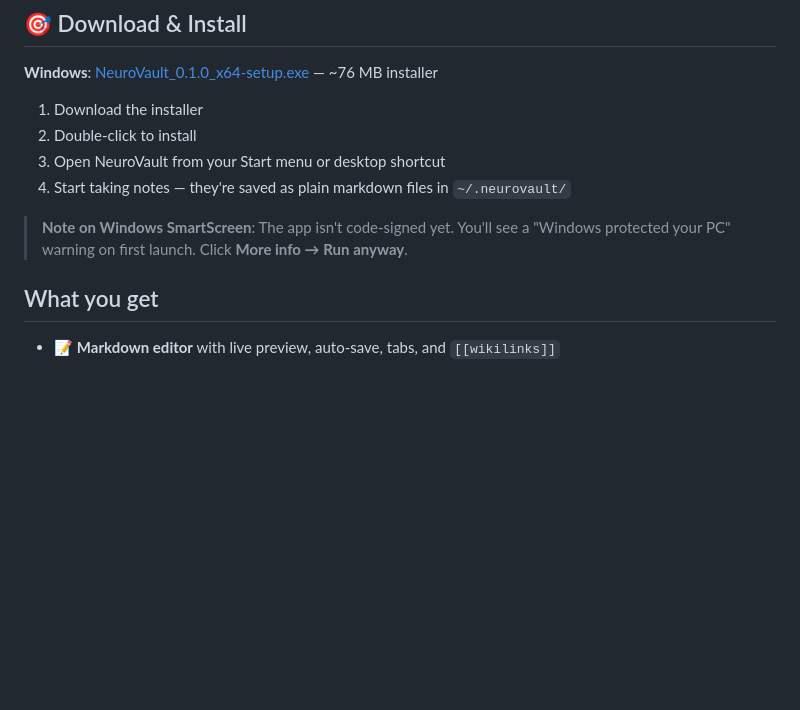
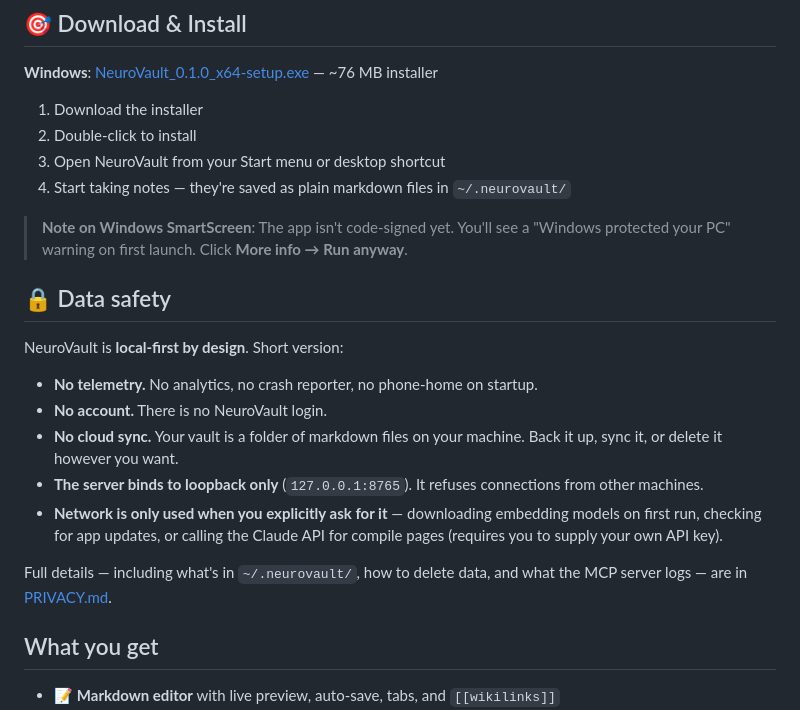
Before and after one commit to daththeanalyst/NeuroVault, a Markdown page: README.md, the part around the change. Rendered like a GitHub page; blank space fills up the shorter version.

```diff
--- a/README.md
+++ b/README.md
@@ -14,6 +14,19 @@
 4. Start taking notes — they're saved as plain markdown files in `~/.neurovault/`
 
 > **Note on Windows SmartScreen**: The app isn't code-signed yet. You'll see a "Windows protected your PC" warning on first launch. Click **More info → Run anyway**.
+
+## 🔒 Data safety
+
+NeuroVault is **local-first by design**. Short version:
+
+- **No telemetry.** No analytics, no crash reporter, no phone-home on startup.
+- **No account.** There is no NeuroVault login.
+- **No cloud sync.** Your vault is a folder of markdown files on your machine. Back it up, sync it, or delete it however you want.
+- **The server binds to loopback only** (`127.0.0.1:8765`). It refuses connections from other machines.
+- **Network is only used when you explicitly ask for it** — downloading embedding models on first run, checking for app updates, or calling the Claude API for compile pages (requires you to supply your own API key).
+
+Full details — including what's in `~/.neurovault/`, how to delete data, and
+what the MCP server logs — are in [PRIVACY.md](PRIVACY.md).
 
 ## What you get
 
```
Also changed, not shown: PRIVACY.md (added, +133 -0 lines).
